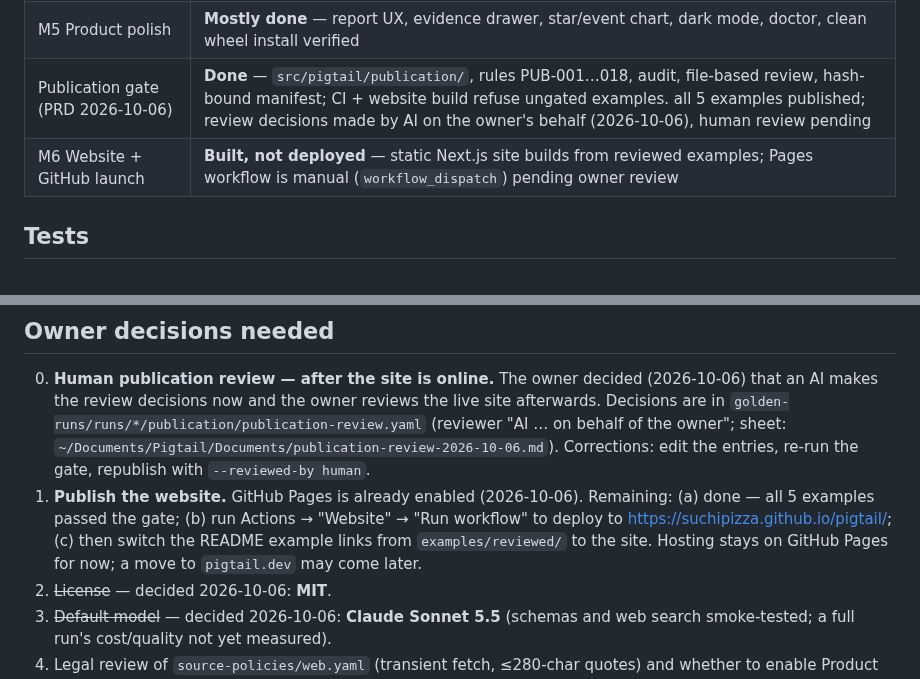
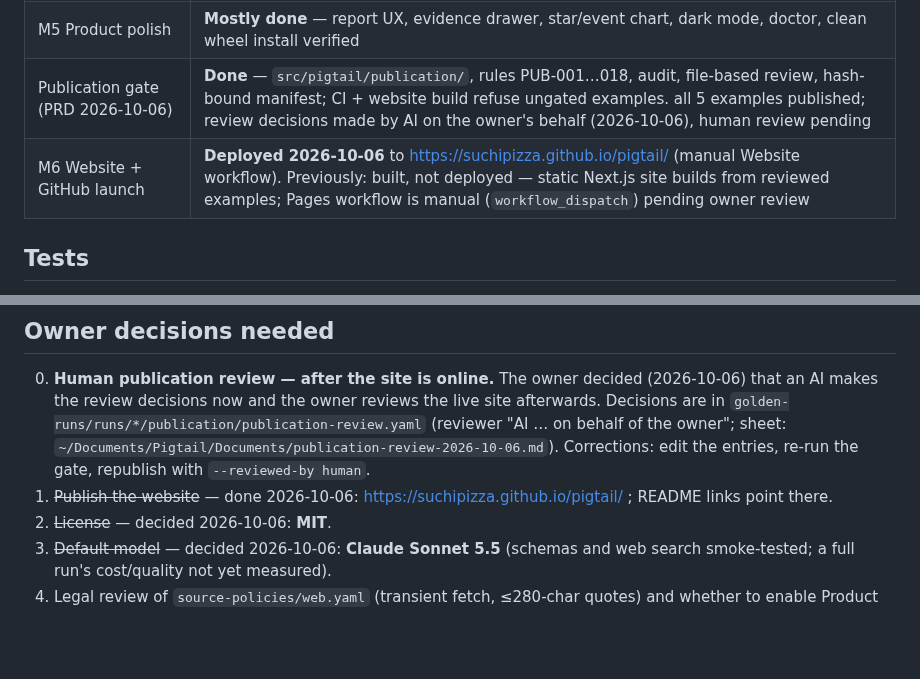
Before and after one commit to suchipizza/pigtail, a Markdown page: IMPLEMENTATION_STATUS.md, 2 parts joined by grey strips. GitHub-like rendering; blank space fills up the shorter version.

```diff
--- a/IMPLEMENTATION_STATUS.md
+++ b/IMPLEMENTATION_STATUS.md
@@ -32,7 +32,7 @@ fabricated; Pigtail is not a content archive.
 | M4 Golden examples | **Published through the gate** — 5 in `examples/reviewed/` (gate output only; raw runs in gitignored `golden-runs/`). 60 review decisions made by AI on the owner's behalf (owner decision 2026-10-06); **human review pending** |
 | M5 Product polish | **Mostly done** — report UX, evidence drawer, star/event chart, dark mode, doctor, clean wheel install verified |
 | Publication gate (PRD 2026-10-06) | **Done** — `src/pigtail/publication/`, rules PUB-001…018, audit, file-based review, hash-bound manifest; CI + website build refuse ungated examples. all 5 examples published; review decisions made by AI on the owner's behalf (2026-10-06), human review pending |
-| M6 Website + GitHub launch | **Built, not deployed** — static Next.js site builds from reviewed examples; Pages workflow is manual (`workflow_dispatch`) pending owner review |
+| M6 Website + GitHub launch | **Deployed 2026-10-06** to https://suchipizza.github.io/pigtail/ (manual Website workflow). Previously: built, not deployed — static Next.js site builds from reviewed examples; Pages workflow is manual (`workflow_dispatch`) pending owner review |
 
 ## Tests
 
@@ -147,11 +147,7 @@ $3–5 each. Cost reduction ideas: cap claims per page, use a smaller model for
    `golden-runs/runs/*/publication/publication-review.yaml` (reviewer "AI … on behalf of the owner";
    sheet: `~/Documents/Pigtail/Documents/publication-review-2026-10-06.md`). Corrections: edit
    the entries, re-run the gate, republish with `--reviewed-by human`.
-1. **Publish the website.** GitHub Pages is already enabled (2026-10-06).
-   Remaining: (a) done — all 5 examples passed the gate;
-   (b) run Actions → "Website" → "Run workflow" to deploy to https://suchipizza.github.io/pigtail/;
-   (c) then switch the README example links from `examples/reviewed/` to the site.
-   Hosting stays on GitHub Pages for now; a move to `pigtail.dev` may come later.
+1. ~~Publish the website~~ — done 2026-10-06: https://suchipizza.github.io/pigtail/ ; README links point there.
 2. ~~License~~ — decided 2026-10-06: **MIT**.
 3. ~~Default model~~ — decided 2026-10-06: **Claude Sonnet 5.5** (schemas and web search smoke-tested; a full run's cost/quality not yet measured).
 4. Legal review of `source-policies/web.yaml` (transient fetch, ≤280-char quotes) and whether to
```
Also changed, not shown: README.md (+10 -8 lines).
